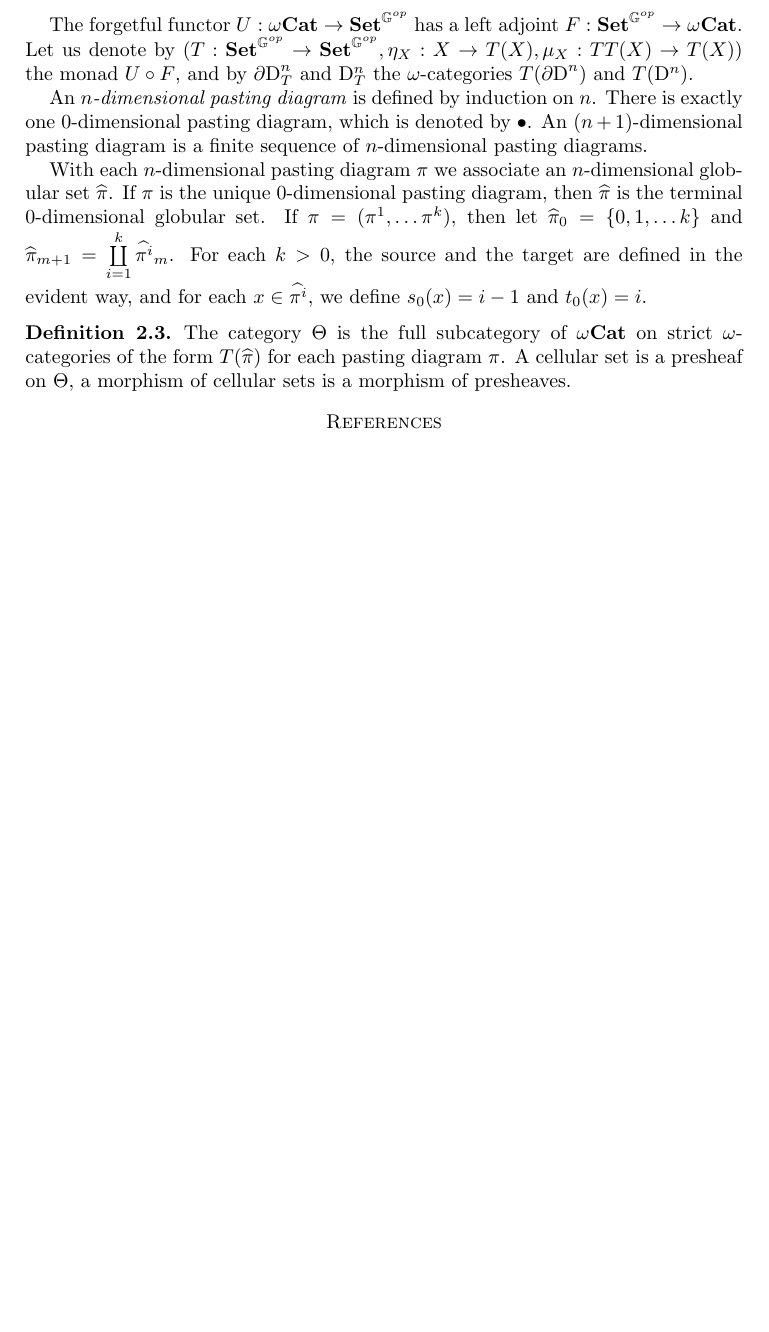
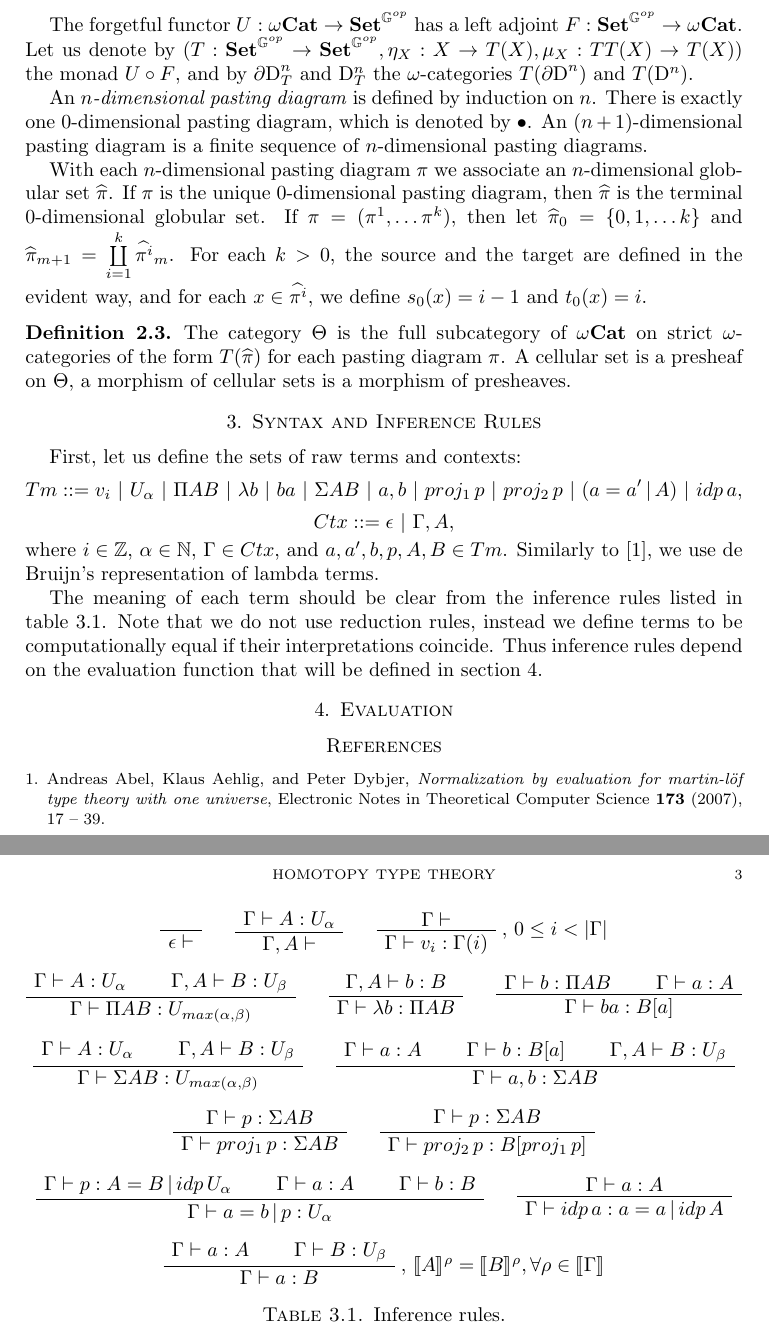
Before and after one commit to valis/HoTT, a LaTeX paper (doc/hott.tex): part of page 2 of 2 before the commit and two parts of pages 2 and 3 of 3 after it, the two joined at a grey line, cut so that both start at the same text, the shorter picture padded with empty space. Compiled offline with pdfLaTeX.

Commit message:
Inference rules

```diff
--- a/doc/hott.tex
+++ b/doc/hott.tex
@@ -5,6 +5,8 @@
 \usepackage{verbatim}
 \usepackage{ifthen}
 \usepackage{xargs}
+\usepackage{bussproofs}
+\usepackage{stmaryrd}
 
 \providecommand\WarningsAreErrors{false}
 \ifthenelse{\equal{\WarningsAreErrors}{true}}{\renewcommand{\GenericWarning}[2]{\GenericError{#1}{#2}{}{This warning has been turned into a fatal error.}}}{}
@@ -37,6 +39,7 @@
 \newcommand{\Set}{\cat{Set}}
 \newcommand{\PSh}[1]{\Set^{#1^{op}}}
 \newcommand{\nats}{\mathbb{N}}
+\newcommand{\Z}{\mathbb{Z}}
 \newcommand{\glob}{\PSh{\bbG}}
 \newcommand{\ocat}{\omega \cat{Cat}}
 \newcommand{\D}[1]{\mathrm{D}^{#1}}
@@ -47,7 +50,7 @@
 \newcommand{\pb}[1][dr]{\save*!/#1-1.2pc/#1:(-1,1)@^{|-}\restore}
 \newcommand{\po}[1][dr]{\save*!/#1+1.2pc/#1:(1,-1)@^{|-}\restore}
 
-\numberwithin{figure}{section}
+\numberwithin{table}{section}
 
 \begin{document}
 
@@ -133,6 +136,108 @@ The category $\Theta$ is the full subcategory of $\ocat$ on strict $\omega$-cate
 A cellular set is a presheaf on $\Theta$, a morphism of cellular sets is a morphism of presheaves.
 \end{defn}
 
+\section{Syntax and Inference Rules}
+
+First, let us define the sets of raw terms and contexts:
+\[ Tm ::= v_i\ |\ U_\alpha\ |\ \Pi A B\ |\ \lambda b\ |\ b a\ |\ \Sigma A B\ |\ a , b\ |\ proj_1\,p\ |\ proj_2\,p\ |\ (a = a'\,|\,A)\ |\ idp\,a, \]
+\[ Ctx ::= \epsilon\ |\ \Gamma, A, \]
+where $i \in \Z$, $\alpha \in \nats$, $\Gamma \in Ctx$, and $a, a', b, p, A, B \in Tm$.
+Similarly to \cite{norm}, we use de Bruijn's representation of lambda terms.
+
+The meaning of each term should be clear from the inference rules listed in table \ref{table:inf-rules}.
+Note that we do not use reduction rules, instead we define terms to be computationally equal if their interpretations coincide.
+Thus inference rules depend on the evaluation function that will be defined in section \ref{sec:eval}.
+
+\centerAlignProof
+
+\begin{table}
+\begin{center}
+\AxiomC{}
+\UnaryInfC{$\epsilon \vdash$}
+\DisplayProof
+\quad
+\AxiomC{$\Gamma \vdash A : U_\alpha$}
+\UnaryInfC{$\Gamma, A \vdash$}
+\DisplayProof
+\quad
+\AxiomC{$\Gamma \vdash$}
+\RightLabel{, $0 \leq i < | \Gamma |$}
+\UnaryInfC{$\Gamma \vdash v_i : \Gamma(i)$}
+\DisplayProof
+\end{center}
+
+\medskip
+\begin{center}
+\AxiomC{$\Gamma \vdash A : U_\alpha$}
+\AxiomC{$\Gamma, A \vdash B : U_\beta$}
+\BinaryInfC{$\Gamma \vdash \Pi A B : U_{max(\alpha,\beta)}$}
+\DisplayProof
+\quad
+\AxiomC{$\Gamma, A \vdash b : B$}
+\UnaryInfC{$\Gamma \vdash \lambda b : \Pi A B$}
+\DisplayProof
+\quad
+\AxiomC{$\Gamma \vdash b : \Pi A B$}
+\AxiomC{$\Gamma \vdash a : A$}
+\BinaryInfC{$\Gamma \vdash b a : B[a]$}
+\DisplayProof
+\end{center}
+
+\medskip
+\begin{center}
+\AxiomC{$\Gamma \vdash A : U_\alpha$}
+\AxiomC{$\Gamma, A \vdash B : U_\beta$}
+\BinaryInfC{$\Gamma \vdash \Sigma A B : U_{max(\alpha,\beta)}$}
+\DisplayProof
+\quad
+\AxiomC{$\Gamma \vdash a : A$}
+\AxiomC{$\Gamma \vdash b : B[a]$}
+\AxiomC{$\Gamma, A \vdash B : U_\beta$}
+\TrinaryInfC{$\Gamma \vdash a, b : \Sigma A B$}
+\DisplayProof
+\end{center}
+
+\medskip
+\begin{center}
+\AxiomC{$\Gamma \vdash p : \Sigma A B$}
+\UnaryInfC{$\Gamma \vdash proj_1\,p : \Sigma A B$}
+\DisplayProof
+\quad
+\AxiomC{$\Gamma \vdash p : \Sigma A B$}
+\UnaryInfC{$\Gamma \vdash proj_2\,p : B[proj_1\,p]$}
+\DisplayProof
+\end{center}
+
+\medskip
+\begin{center}
+\AxiomC{$\Gamma \vdash p : A = B\,|\,idp\,U_\alpha$}
+\AxiomC{$\Gamma \vdash a : A$}
+\AxiomC{$\Gamma \vdash b : B$}
+\TrinaryInfC{$\Gamma \vdash a = b\,|\,p : U_\alpha$}
+\DisplayProof
+\quad
+\AxiomC{$\Gamma \vdash a : A$}
+\UnaryInfC{$\Gamma \vdash idp\,a : a = a\,|\,idp\,A$}
+\DisplayProof
+\end{center}
+
+\medskip
+\begin{center}
+\AxiomC{$\Gamma \vdash a : A$}
+\AxiomC{$\Gamma \vdash B : U_\beta$}
+\RightLabel{, $\llbracket A \rrbracket^\rho = \llbracket B \rrbracket^\rho, \forall \rho \in \llbracket \Gamma \rrbracket$}
+\BinaryInfC{$\Gamma \vdash a : B$}
+\DisplayProof
+\end{center}
+
+\bigskip
+\caption{Inference rules.}
+\label{table:inf-rules}
+\end{table}
+
+\section{Evaluation}
+\label{sec:eval}
+
 \bibliographystyle{amsplain}
 \bibliography{ref}
 
```
Also changed, not shown: doc/ref.bib (added, +8 -0 lines).
